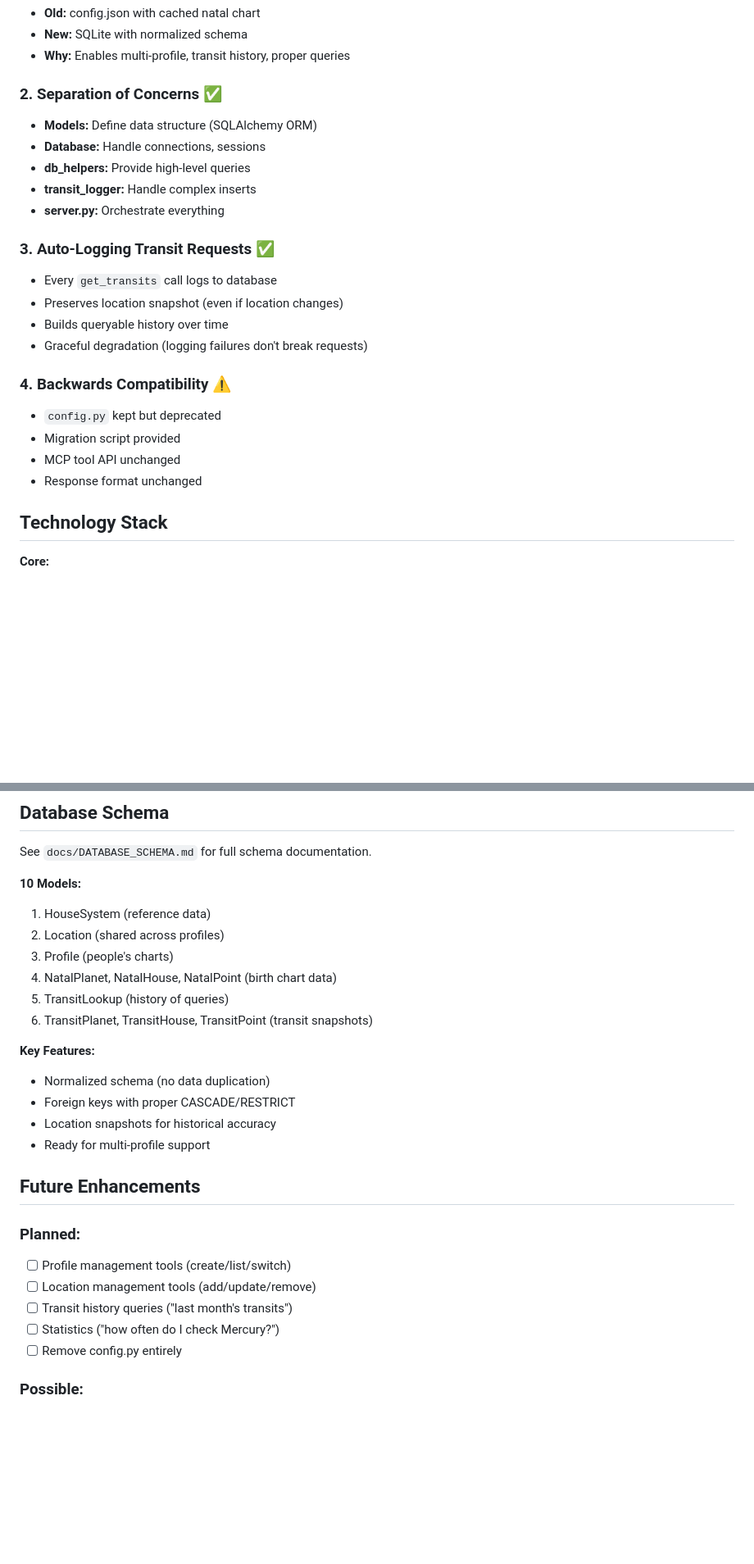
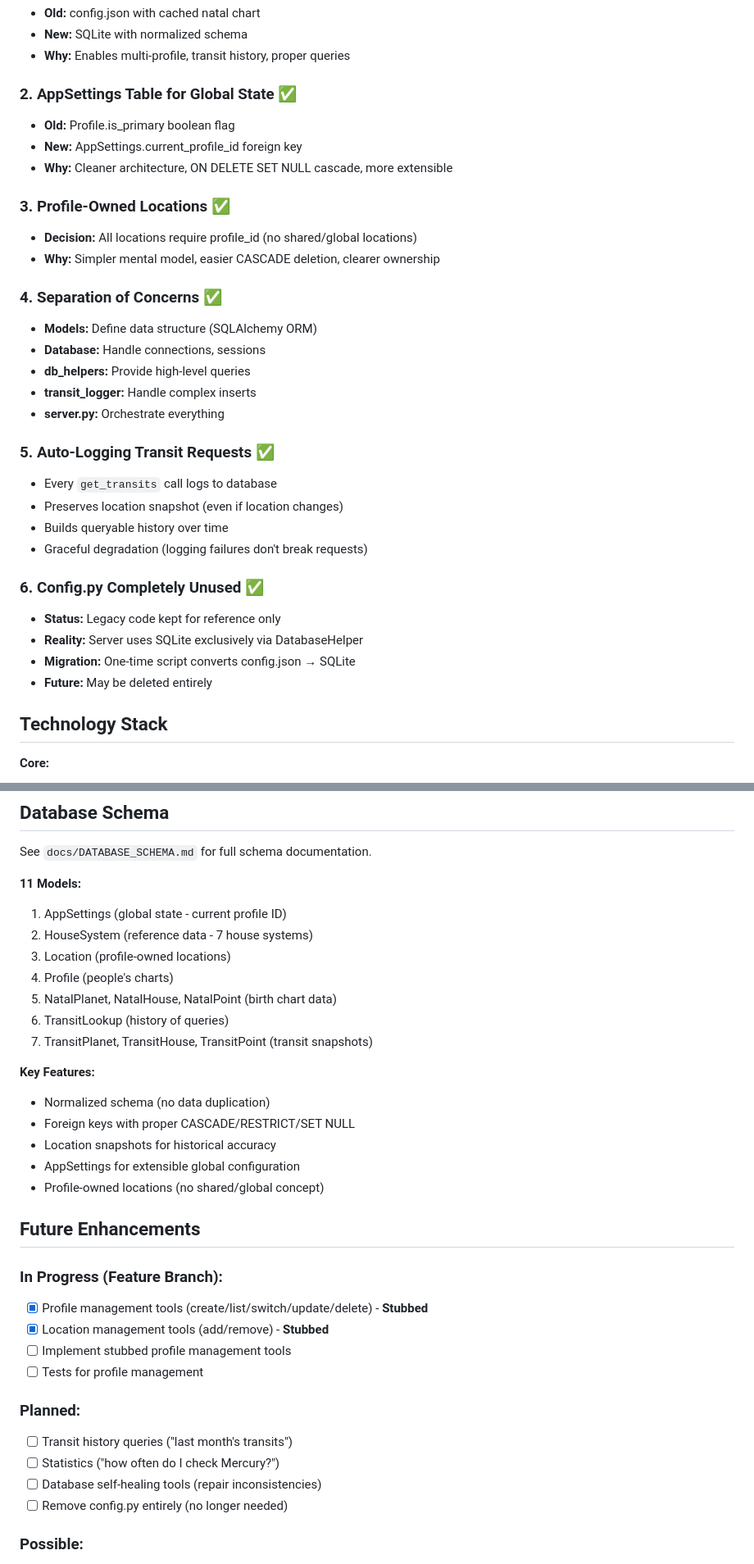
Before and after one commit to w8s/w8s-astro-mcp, a Markdown page: docs/ARCHITECTURE.md, 2 parts joined by grey strips. Shown at 82% size. Drawn GitHub-style; blank space fills up the shorter version.

Commit message:
docs: Update ARCHITECTURE.md to reflect current state
**Updated:**
- 11 models (added AppSettings)
- Profile-owned locations (no shared/global concept)
- Config.py status: legacy/unused (server uses SQLite exclusively)
- Added tools/profile_management.py to directory structure
- Future enhancements: profile tools stubbed on feature branch

**Clarified:**
- AppSettings table for global state (current_profile_id)
- Location ownership model decision
- Config.py is NOT used at all in server.py
- Migration is one-time only

**Accurate:**
ARCHITECTURE.md and DATABASE_SCHEMA.md serve different purposes:
- ARCHITECTURE.md: System design, data flow, tech stack
- DATABASE_SCHEMA.md: Tables, fields, SQL queries

```diff
--- a/docs/ARCHITECTURE.md
+++ b/docs/ARCHITECTURE.md
@@ -100,24 +103,33 @@ User runs: python scripts/migrate_config_to_sqlite.py
 - **New:** SQLite with normalized schema
 - **Why:** Enables multi-profile, transit history, proper queries
 
-### 2. Separation of Concerns ✅
+### 2. AppSettings Table for Global State ✅
+- **Old:** Profile.is_primary boolean flag
+- **New:** AppSettings.current_profile_id foreign key
+- **Why:** Cleaner architecture, ON DELETE SET NULL cascade, more extensible
+
+### 3. Profile-Owned Locations ✅
+- **Decision:** All locations require profile_id (no shared/global locations)
+- **Why:** Simpler mental model, easier CASCADE deletion, clearer ownership
+
+### 4. Separation of Concerns ✅
 - **Models:** Define data structure (SQLAlchemy ORM)
 - **Database:** Handle connections, sessions
 - **db_helpers:** Provide high-level queries
 - **transit_logger:** Handle complex inserts
 - **server.py:** Orchestrate everything
 
-### 3. Auto-Logging Transit Requests ✅
+### 5. Auto-Logging Transit Requests ✅
 - Every `get_transits` call logs to database
 - Preserves location snapshot (even if location changes)
 - Builds queryable history over time
 - Graceful degradation (logging failures don't break requests)
 
-### 4. Backwards Compatibility ⚠️
-- `config.py` kept but deprecated
-- Migration script provided
-- MCP tool API unchanged
-- Response format unchanged
+### 6. Config.py Completely Unused ✅
+- **Status:** Legacy code kept for reference only
+- **Reality:** Server uses SQLite exclusively via DatabaseHelper
+- **Migration:** One-time script converts config.json → SQLite
+- **Future:** May be deleted entirely
 
 ## Technology Stack
 
@@ -139,28 +151,35 @@ User runs: python scripts/migrate_config_to_sqlite.py
 
 See `docs/DATABASE_SCHEMA.md` for full schema documentation.
 
-**10 Models:**
-1. HouseSystem (reference data)
-2. Location (shared across profiles)
-3. Profile (people's charts)
-4. NatalPlanet, NatalHouse, NatalPoint (birth chart data)
-5. TransitLookup (history of queries)
-6. TransitPlanet, TransitHouse, TransitPoint (transit snapshots)
+**11 Models:**
+1. AppSettings (global state - current profile ID)
+2. HouseSystem (reference data - 7 house systems)
+3. Location (profile-owned locations)
+4. Profile (people's charts)
+5. NatalPlanet, NatalHouse, NatalPoint (birth chart data)
+6. TransitLookup (history of queries)
+7. TransitPlanet, TransitHouse, TransitPoint (transit snapshots)
 
 **Key Features:**
 - Normalized schema (no data duplication)
-- Foreign keys with proper CASCADE/RESTRICT
+- Foreign keys with proper CASCADE/RESTRICT/SET NULL
 - Location snapshots for historical accuracy
-- Ready for multi-profile support
+- AppSettings for extensible global configuration
+- Profile-owned locations (no shared/global concept)
 
 ## Future Enhancements
 
+### In Progress (Feature Branch):
+- [x] Profile management tools (create/list/switch/update/delete) - **Stubbed**
+- [x] Location management tools (add/remove) - **Stubbed**
+- [ ] Implement stubbed profile management tools
+- [ ] Tests for profile management
+
 ### Planned:
-- [ ] Profile management tools (create/list/switch)
-- [ ] Location management tools (add/update/remove)
 - [ ] Transit history queries ("last month's transits")
 - [ ] Statistics ("how often do I check Mercury?")
-- [ ] Remove config.py entirely
+- [ ] Database self-healing tools (repair inconsistencies)
+- [ ] Remove config.py entirely (no longer needed)
 
 ### Possible:
 - [ ] Web interface for database queries
```
Also changed, not shown: other parts of docs/ARCHITECTURE.md (+9 -6 lines).
